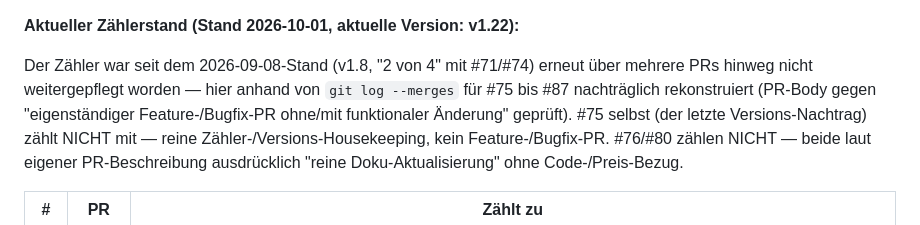
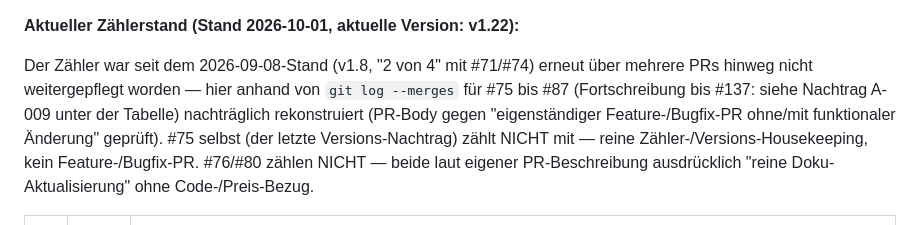
Before and after one commit to contact-e-stele/stele-e-transfer, a Markdown page: CLAUDE.md, the part around the change. Rendered like a GitHub page.

Commit message:
docs: A-009 Verweis auf Nachtrag unter der Tabelle (Review-Vorschlag)
Co-Authored-By: Claude Sonnet 5.5 <noreply@anthropic.com>

```diff
--- a/CLAUDE.md
+++ b/CLAUDE.md
@@ -127,7 +127,7 @@ Zwei Stellen synchron aktualisieren, wenn ein Bump fällig ist:
 
 Der Zähler war seit dem 2026-09-08-Stand (v1.8, "2 von 4" mit #71/#74) erneut über mehrere PRs
 hinweg nicht weitergepflegt worden — hier anhand von `git log --merges` für #75 bis #87
-nachträglich rekonstruiert (PR-Body gegen "eigenständiger Feature-/Bugfix-PR ohne/mit
+(Fortschreibung bis #137: siehe Nachtrag A-009 unter der Tabelle) nachträglich rekonstruiert (PR-Body gegen "eigenständiger Feature-/Bugfix-PR ohne/mit
 funktionaler Änderung" geprüft). #75 selbst (der letzte Versions-Nachtrag) zählt NICHT mit —
 reine Zähler-/Versions-Housekeeping, kein Feature-/Bugfix-PR. #76/#80 zählen NICHT — beide laut
 eigener PR-Beschreibung ausdrücklich "reine Doku-Aktualisierung" ohne Code-/Preis-Bezug.
```
